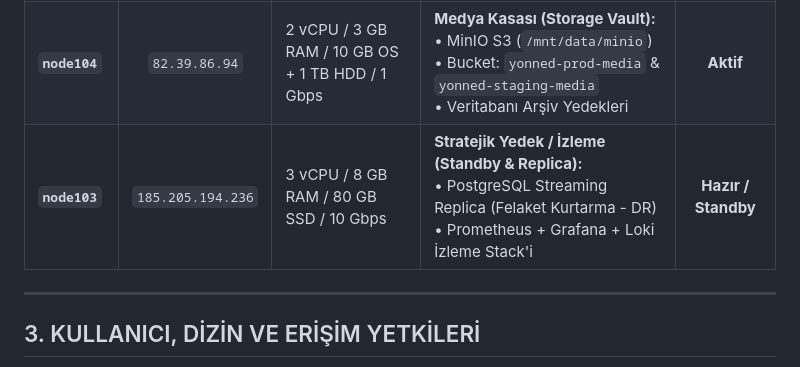
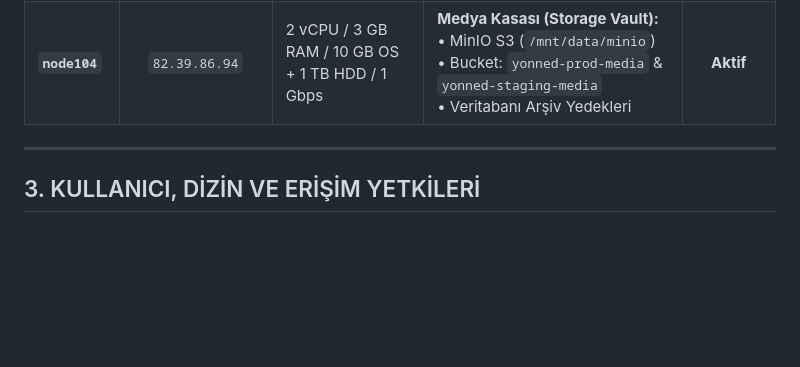
Before and after one commit to tucibeyin/yonned, a Markdown page: documents/configurations.md, the part around the change. GitHub-like rendering; blank space fills up the shorter version.

Commit message:
docs: completely remove node103 references and consolidate to 2-node topology

```diff
--- a/documents/configurations.md
+++ b/documents/configurations.md
@@ -75,7 +75,6 @@ real_ip_header CF-Connecting-IP;
 | :--- | :---: | :--- | :--- | :---: |
 | **`node102`** | `185.205.194.173` | 3 vCPU / 9 GB RAM / 80 GB SSD / 10 Gbps | **Ana Hesaplama & Veri Düğümü (Compute & DB):**<br>• `yonned_prod` (Port 8000, PostgreSQL `yonned_prod_db`, Redis Port 6379)<br>• `yonned_staging` (Port 8001, PostgreSQL `yonned_staging_db`, Redis Port 6380)<br>• Nginx, CrowdSec, nftables | **Aktif (Çift Ortam)** |
 | **`node104`** | `82.39.86.94` | 2 vCPU / 3 GB RAM / 10 GB OS + 1 TB HDD / 1 Gbps | **Medya Kasası (Storage Vault):**<br>• MinIO S3 (`/mnt/data/minio`)<br>• Bucket: `yonned-prod-media` & `yonned-staging-media`<br>• Veritabanı Arşiv Yedekleri | **Aktif** |
-| **`node103`** | `185.205.194.236` | 3 vCPU / 8 GB RAM / 80 GB SSD / 10 Gbps | **Stratejik Yedek / İzleme (Standby & Replica):**<br>• PostgreSQL Streaming Replica (Felaket Kurtarma - DR)<br>• Prometheus + Grafana + Loki İzleme Stack'i | **Hazır / Standby** |
 
 ---
 
```
Also changed, not shown: documents/ADR.md (+1 -1 lines), documents/architecture.md (+29 -25 lines).
